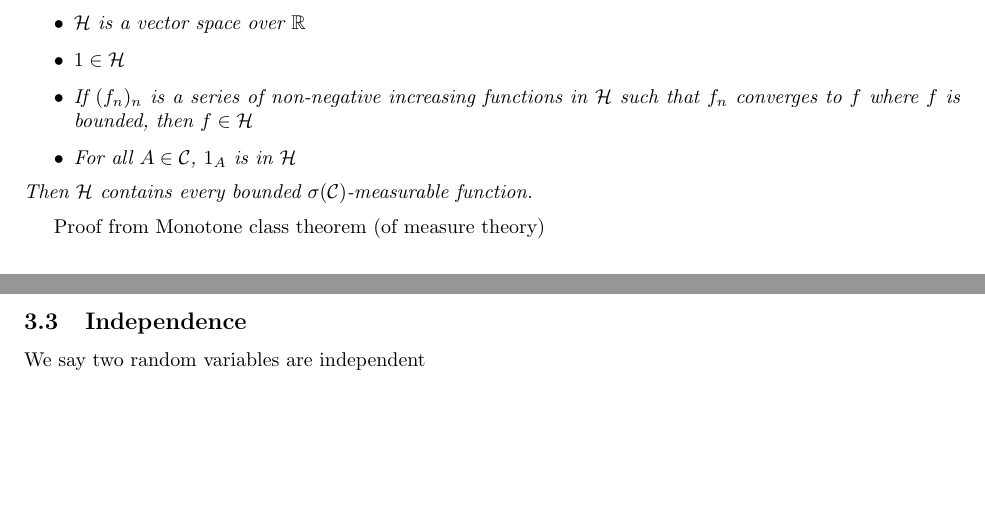
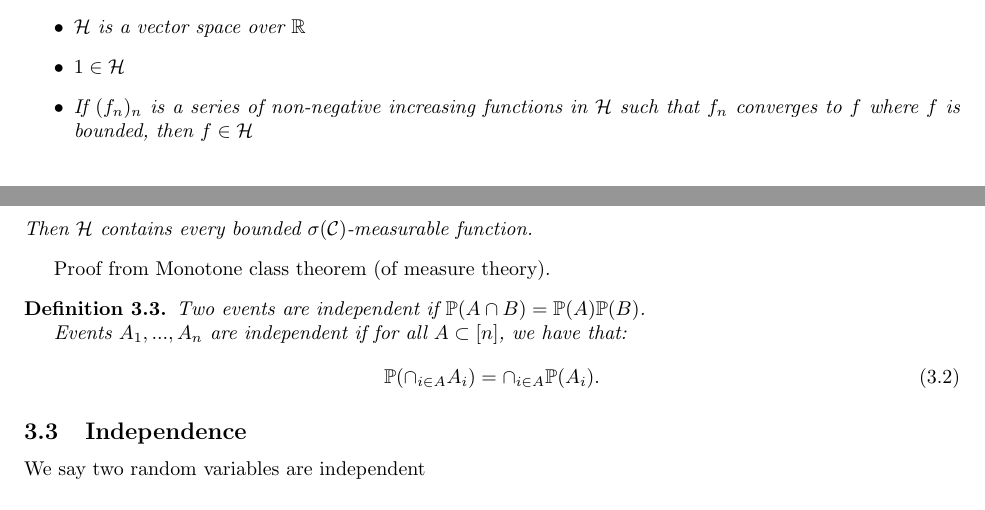
Before and after one commit to ErickLuu/Honours-Project-Notes, a LaTeX document (Notes/Measure theory/Probability Theory.tex): two parts of pages 3 and 4 of 4, joined at a grey line, cut so that both start at the same text, the shorter picture padded with empty space. Compiled offline with pdfLaTeX.

Commit message:
txs auto checkin

```diff
--- a/Notes/Measure theory/Probability Theory.tex
+++ b/Notes/Measure theory/Probability Theory.tex
@@ -218,7 +218,16 @@ Properties of distribution function:
 	\end{itemize}
 	Then $\mathcal{H}$ contains every bounded $\sigma(\mathcal{C})$-measurable function.
 \end{theorem}
-Proof from Monotone class theorem (of measure theory)
+Proof from Monotone class theorem (of measure theory).
+
+\begin{definition}
+	Two events are independent if $\mathbb{P}(A \cap B) = \mathbb{P}(A) \mathbb{P}(B)$.
+
+	Events $A_1, ..., A_n$ are independent if for all $A \subset [n]$, we have that:
+	\begin{equation}
+		\mathbb{P}(\cap_{i \in A} A_i) = \cap_{i \in A} \mathbb{P}(A_i).
+	\end{equation}
+\end{definition}
 
 \subsection{Independence}
 We say two random variables are independent
```
